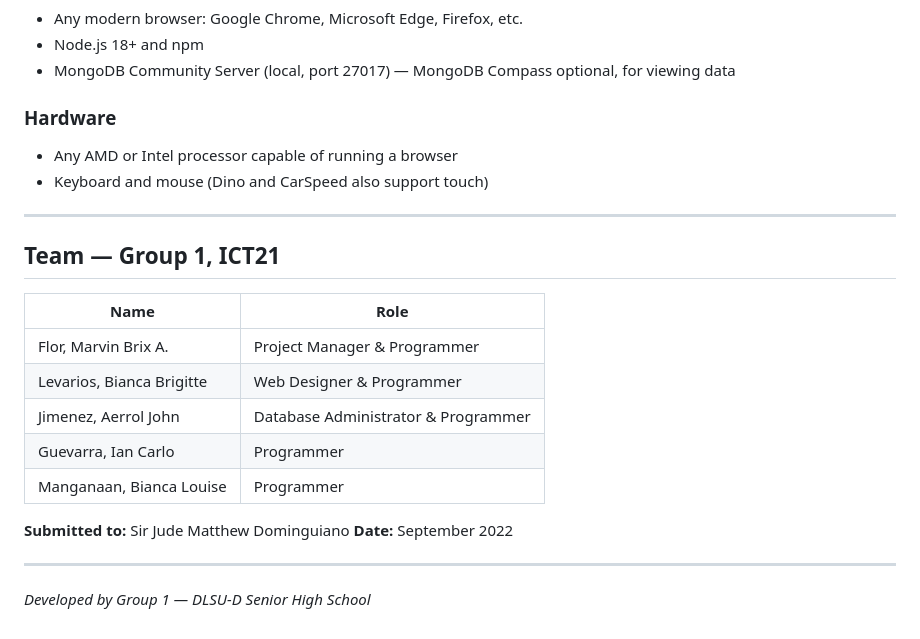
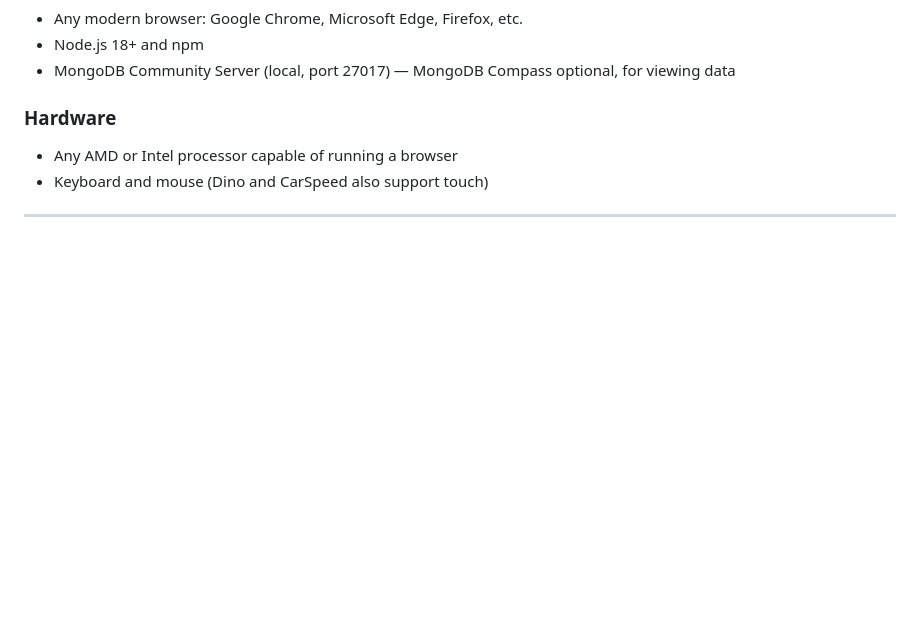
Before and after one commit to AerrolJJJ/EA5-Summative, a Markdown page: README.md, the part around the change. Drawn GitHub-style; blank space fills up the shorter version.

```diff
--- a/README.md
+++ b/README.md
@@ -124,20 +124,3 @@ Game ids: `dino`, `carspeed`, `puzzle`, `rps`, `alien`, `battle`.
 - Keyboard and mouse (Dino and CarSpeed also support touch)
 
 ---
-
-## Team — Group 1, ICT21
-
-| Name | Role |
-|------|------|
-| Flor, Marvin Brix A. | Project Manager & Programmer |
-| Levarios, Bianca Brigitte | Web Designer & Programmer |
-| Jimenez, Aerrol John | Database Administrator & Programmer |
-| Guevarra, Ian Carlo | Programmer |
-| Manganaan, Bianca Louise | Programmer |
-
-**Submitted to:** Sir Jude Matthew Dominguiano
-**Date:** September 2022
-
----
-
-*Developed by Group 1 — DLSU-D Senior High School*
```
